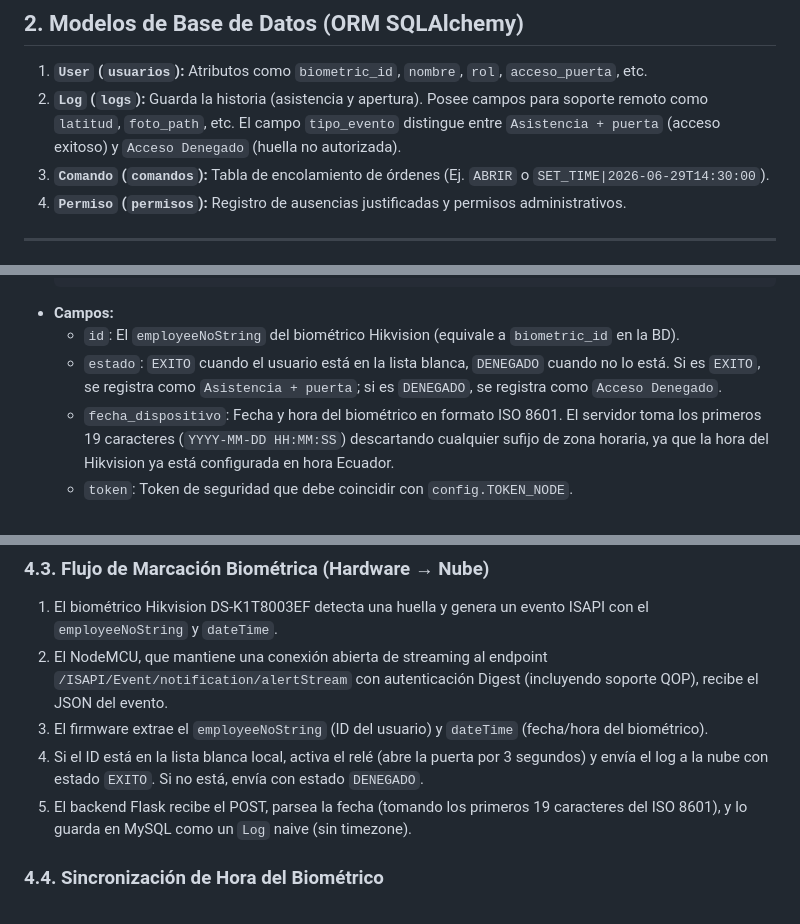
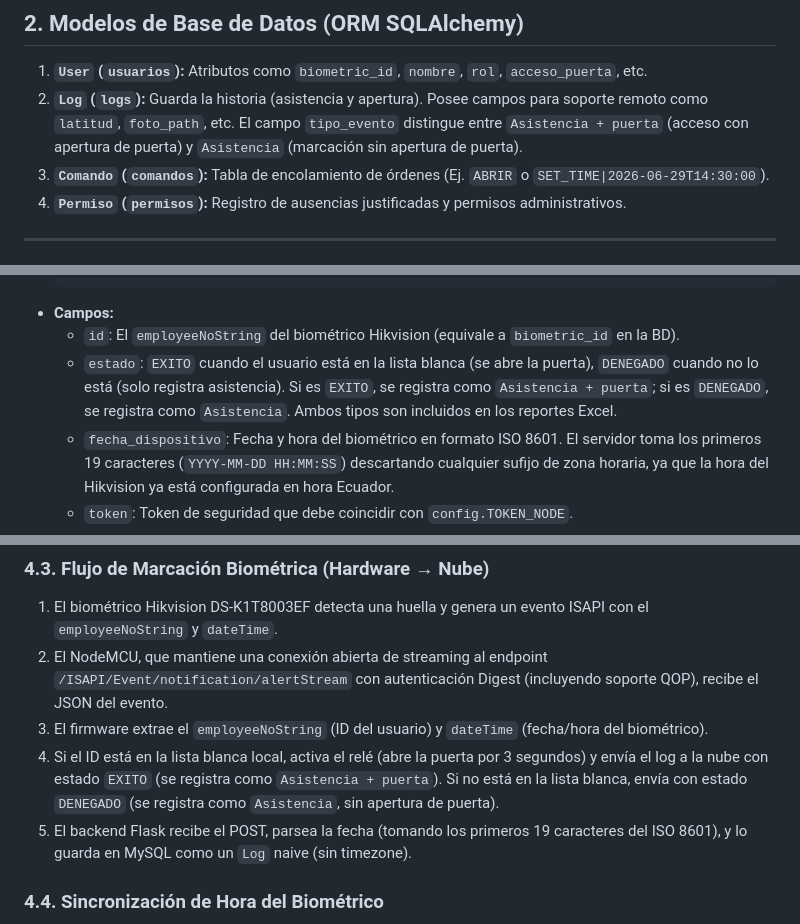
Before and after one commit to cristiantf/public_html, a Markdown page: documentacion_tecnica.md, 3 parts joined by grey strips. Drawn GitHub-style.

````diff
--- a/documentacion_tecnica.md
+++ b/documentacion_tecnica.md
@@ -13,7 +13,7 @@ El sistema sigue un modelo Cliente-Servidor (con clientes tanto Web como de Hard
 ## 2. Modelos de Base de Datos (ORM SQLAlchemy)
 
 1. **`User` (`usuarios`):** Atributos como `biometric_id`, `nombre`, `rol`, `acceso_puerta`, etc.
-2. **`Log` (`logs`):** Guarda la historia (asistencia y apertura). Posee campos para soporte remoto como `latitud`, `foto_path`, etc. El campo `tipo_evento` distingue entre `Asistencia + puerta` (acceso exitoso) y `Acceso Denegado` (huella no autorizada).
+2. **`Log` (`logs`):** Guarda la historia (asistencia y apertura). Posee campos para soporte remoto como `latitud`, `foto_path`, etc. El campo `tipo_evento` distingue entre `Asistencia + puerta` (acceso con apertura de puerta) y `Asistencia` (marcación sin apertura de puerta).
 3. **`Comando` (`comandos`):** Tabla de encolamiento de órdenes (Ej. `ABRIR` o `SET_TIME|2026-06-29T14:30:00`).
 4. **`Permiso` (`permisos`):** Registro de ausencias justificadas y permisos administrativos.
 
@@ -45,7 +45,7 @@ El sistema provee endpoints específicos, y cada vez que el NodeMCU los toca, el
   ```
 - **Campos:**
   - `id`: El `employeeNoString` del biométrico Hikvision (equivale a `biometric_id` en la BD).
-  - `estado`: `EXITO` cuando el usuario está en la lista blanca, `DENEGADO` cuando no lo está. Si es `EXITO`, se registra como `Asistencia + puerta`; si es `DENEGADO`, se registra como `Acceso Denegado`.
+  - `estado`: `EXITO` cuando el usuario está en la lista blanca (se abre la puerta), `DENEGADO` cuando no lo está (solo registra asistencia). Si es `EXITO`, se registra como `Asistencia + puerta`; si es `DENEGADO`, se registra como `Asistencia`. Ambos tipos son incluidos en los reportes Excel.
   - `fecha_dispositivo`: Fecha y hora del biométrico en formato ISO 8601. El servidor toma los primeros 19 caracteres (`YYYY-MM-DD HH:MM:SS`) descartando cualquier sufijo de zona horaria, ya que la hora del Hikvision ya está configurada en hora Ecuador.
   - `token`: Token de seguridad que debe coincidir con `config.TOKEN_NODE`.
 
@@ -71,7 +71,7 @@ El sistema provee endpoints específicos, y cada vez que el NodeMCU los toca, el
 1. El biométrico Hikvision DS-K1T8003EF detecta una huella y genera un evento ISAPI con el `employeeNoString` y `dateTime`.
 2. El NodeMCU, que mantiene una conexión abierta de streaming al endpoint `/ISAPI/Event/notification/alertStream` con autenticación Digest (incluyendo soporte QOP), recibe el JSON del evento.
 3. El firmware extrae el `employeeNoString` (ID del usuario) y `dateTime` (fecha/hora del biométrico).
-4. Si el ID está en la lista blanca local, activa el relé (abre la puerta por 3 segundos) y envía el log a la nube con estado `EXITO`. Si no está, envía con estado `DENEGADO`.
+4. Si el ID está en la lista blanca local, activa el relé (abre la puerta por 3 segundos) y envía el log a la nube con estado `EXITO` (se registra como `Asistencia + puerta`). Si no está en la lista blanca, envía con estado `DENEGADO` (se registra como `Asistencia`, sin apertura de puerta).
 5. El backend Flask recibe el POST, parsea la fecha (tomando los primeros 19 caracteres del ISO 8601), y lo guarda en MySQL como un `Log` naive (sin timezone).
 
 ### 4.4. Sincronización de Hora del Biométrico
````
Also changed, not shown: README.md (+2 -2 lines), estadoactual.md (+3 -2 lines).
